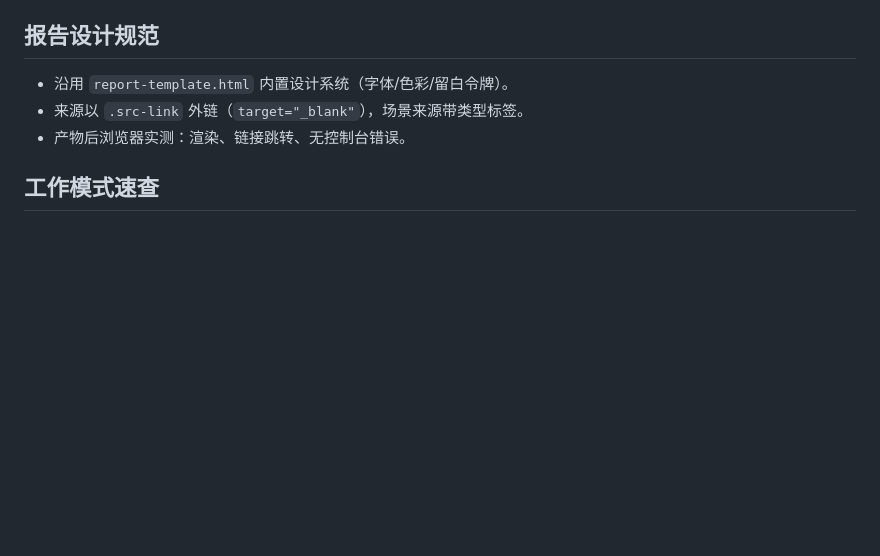
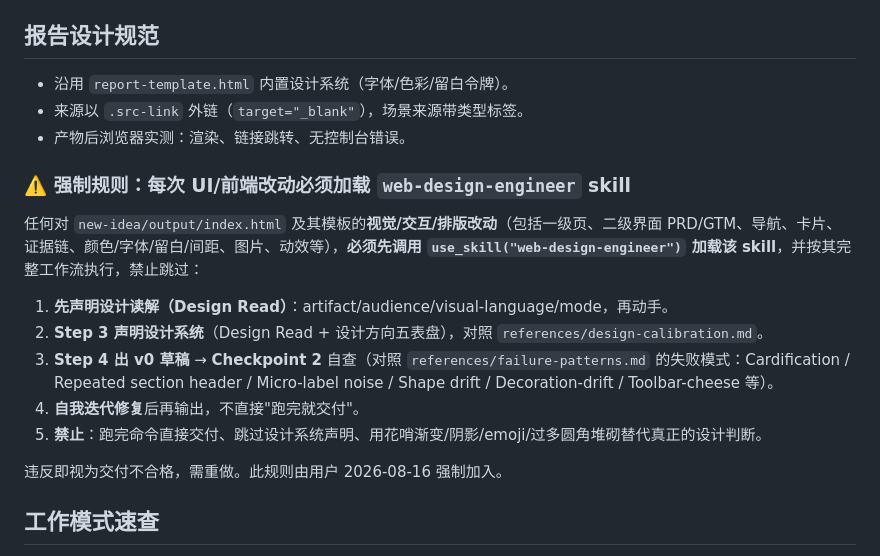
Before and after one commit to trinitytingchuan-alt/3C-reserch, a Markdown page: AGENTS.md, the part around the change. Drawn GitHub-style; blank space fills up the shorter version.

Commit message:
rule: 强制规则 - 每次UI/前端改动必须加载web-design-engineer skill并按设计读解/设计系统声明/v0自查/迭代修复流程执行, 禁止直接跑完交付

```diff
--- a/AGENTS.md
+++ b/AGENTS.md
@@ -71,6 +71,18 @@ node harness/lock.mjs --update          # 内容评审通过后重建 SHA-256
 - 来源以 `.src-link` 外链（`target="_blank"`），场景来源带类型标签。
 - 产物后浏览器实测：渲染、链接跳转、无控制台错误。
 
+### ⚠️ 强制规则：每次 UI/前端改动必须加载 `web-design-engineer` skill
+
+任何对 `new-idea/output/index.html` 及其模板的**视觉/交互/排版改动**（包括一级页、二级界面 PRD/GTM、导航、卡片、证据链、颜色/字体/留白/间距、图片、动效等），**必须先调用 `use_skill("web-design-engineer")` 加载该 skill**，并按其完整工作流执行，禁止跳过：
+
+1. **先声明设计读解（Design Read）**：artifact/audience/visual-language/mode，再动手。
+2. **Step 3 声明设计系统**（Design Read + 设计方向五表盘），对照 `references/design-calibration.md`。
+3. **Step 4 出 v0 草稿** → **Checkpoint 2** 自查（对照 `references/failure-patterns.md` 的失败模式：Cardification / Repeated section header / Micro-label noise / Shape drift / Decoration-drift / Toolbar-cheese 等）。
+4. **自我迭代修复**后再输出，不直接"跑完就交付"。
+5. **禁止**：跑完命令直接交付、跳过设计系统声明、用花哨渐变/阴影/emoji/过多圆角堆砌替代真正的设计判断。
+
+违反即视为交付不合格，需重做。此规则由用户 2026-08-16 强制加入。
+
 ## 工作模式速查
 
 - **更新现有报告**：改模板内联数据或 `data/<company>/` JSON → `build.mjs` → 浏览器验证 → `lock.mjs --update`。
```
